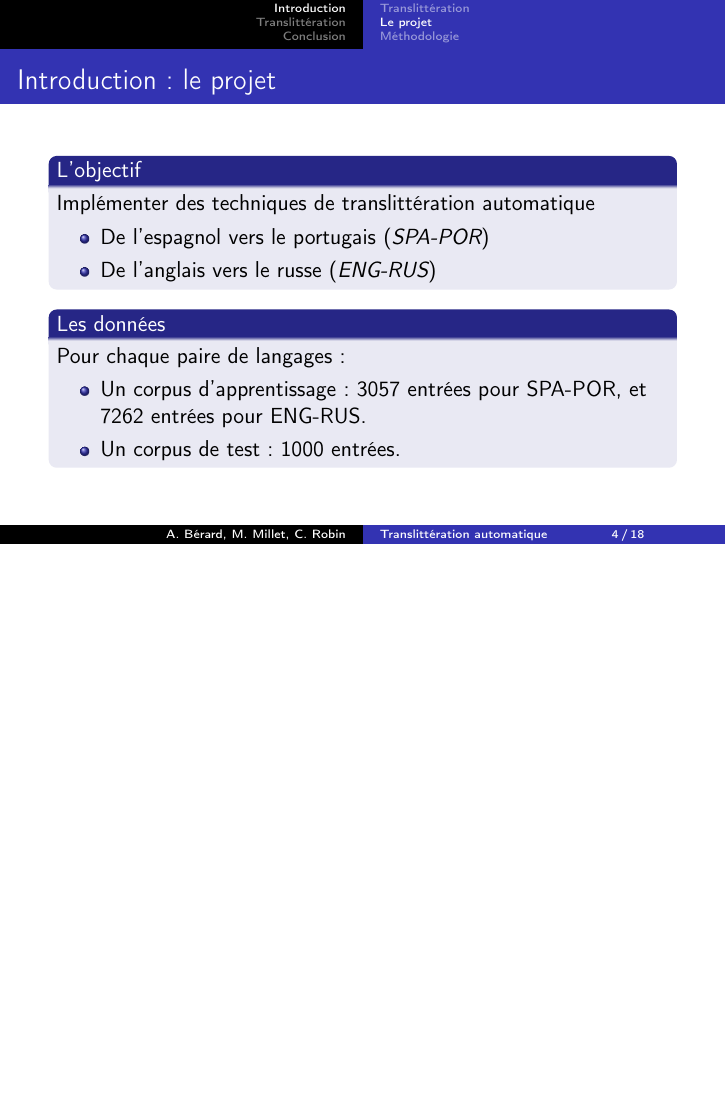
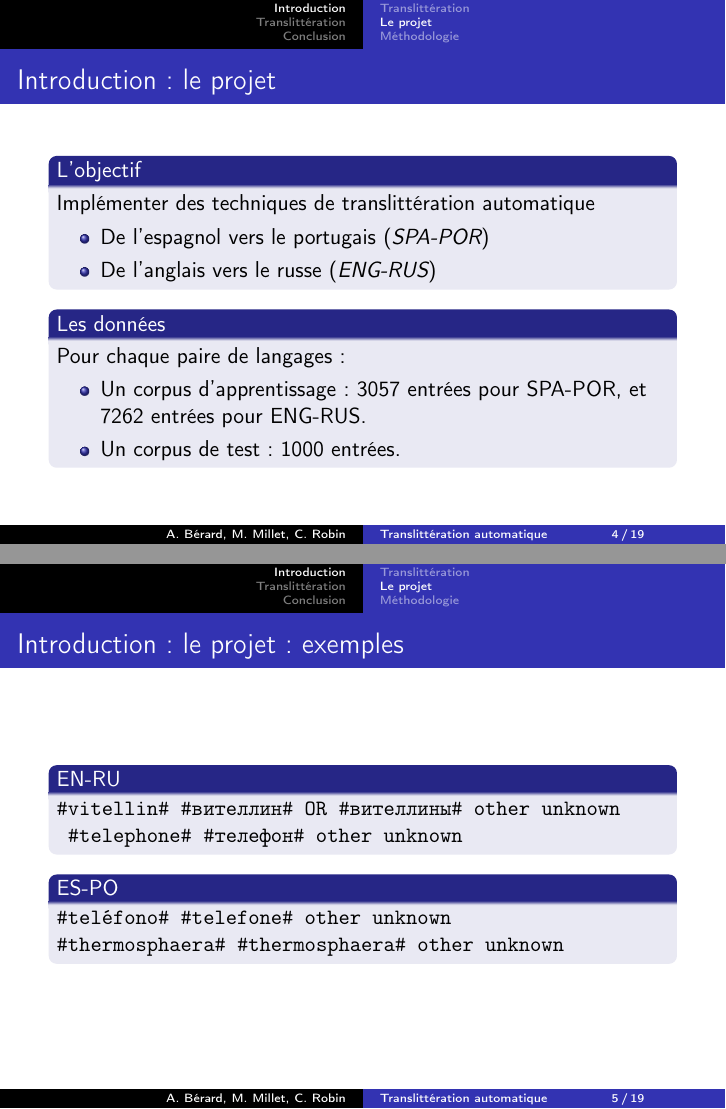
Before and after one commit to c-robin/transliteration, LaTeX slides (report/presentation.tex): page 4 of 18 before the commit and pages 4 and 5 of 19 after it, the two joined at a grey line, the shorter picture padded with empty space. Compiled offline with pdfLaTeX.

Commit message:
exemples

```diff
--- a/report/presentation.tex
+++ b/report/presentation.tex
@@ -1,6 +1,6 @@
 \documentclass{beamer}
 
-\usepackage[french]{babel}
+\usepackage[russian, french]{babel}
 \usepackage[utf8]{inputenc}
 \usepackage[T1]{fontenc}
 \usepackage{amsmath}
@@ -75,6 +75,25 @@
 	\end{block}
 
 \end{frame}
+
+\begin{frame}[fragile]
+\frametitle{Introduction: le projet : exemples}
+\begin{block}{EN-RU}
+%\# vitellin\# \#\foreignlanguage{russian}{\вителлин}\# OR \#\foreignlanguage{russian}{вителлины}\#	other	unknown\\
+%\# telephone\# \#\foreignlanguage{russian}{телефон}\# other unknown
+
+\foreignlanguage{russian}{
+\texttt{\#vitellin\# \#вителлин\# OR \#вителлины\#	other unknown}\\
+\texttt{ \#telephone\# \#телефон\# other unknown}
+}
+
+\end{block}
+\begin{block}{ES-PO}
+\texttt{\#teléfono\# \#telefone\#	other	unknown}\\
+\texttt{\#thermosphaera\# \#thermosphaera\#	other	unknown}
+\end{block}
+\end{frame}
+
 
 \subsection{Méthodologie}
 
```
